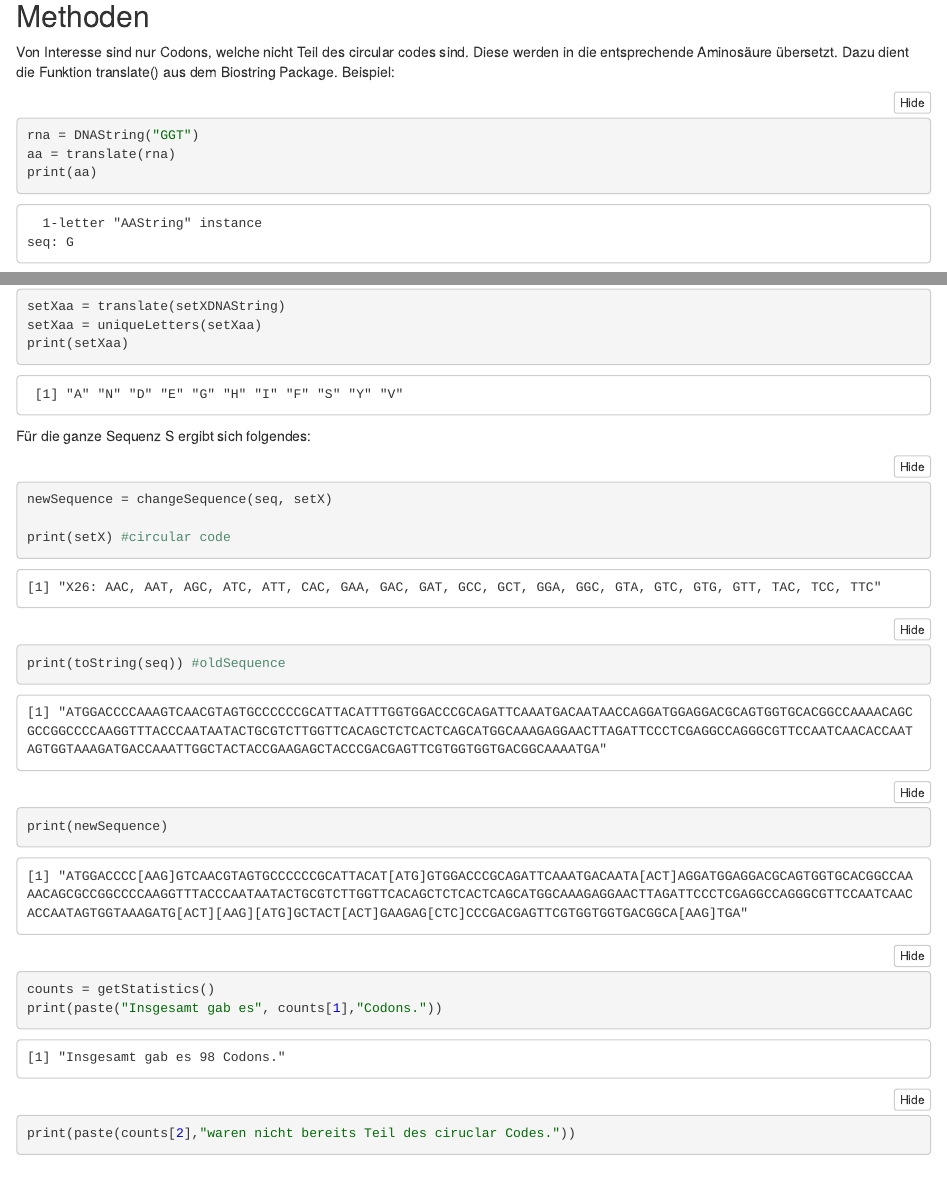
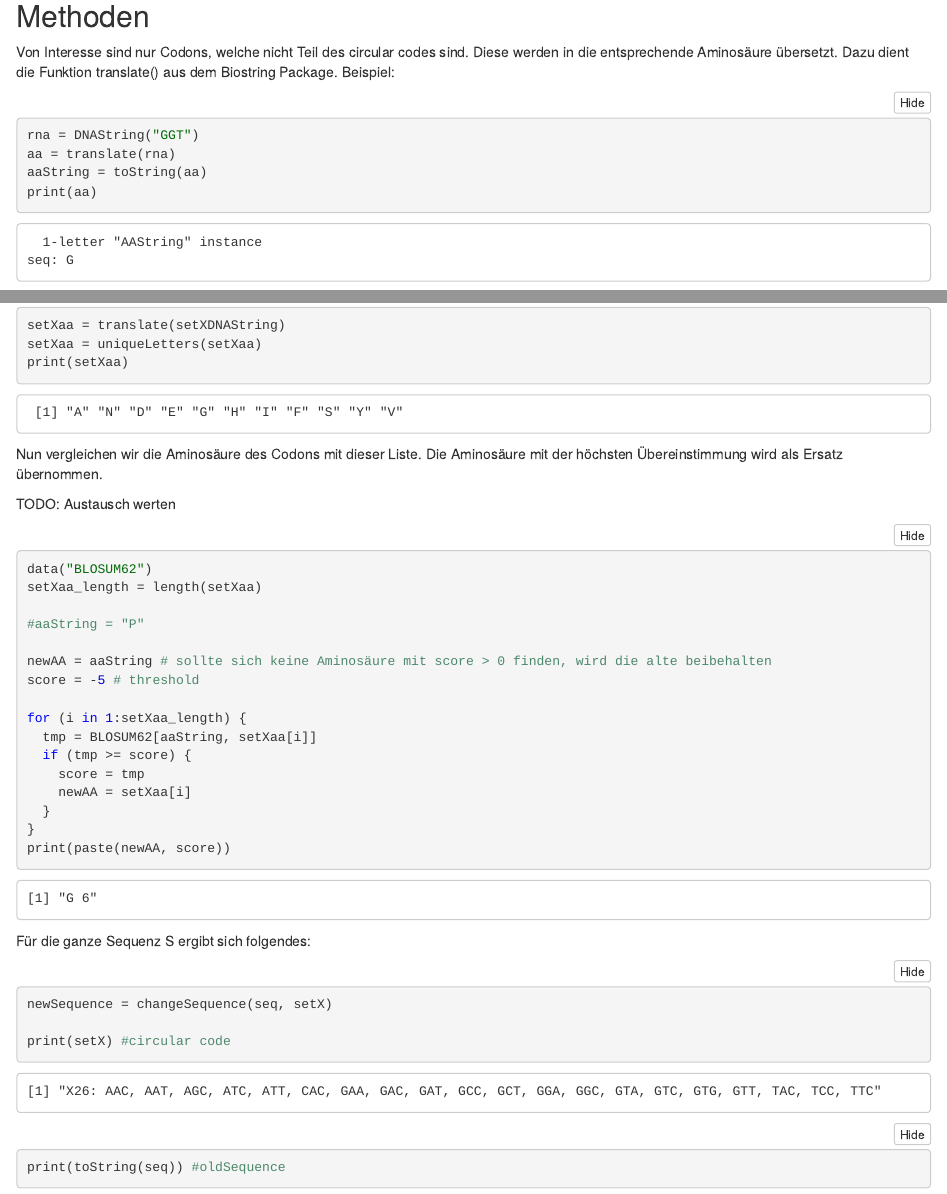
Before and after one commit to AlexSchulz98/CircularCodeMotifs, an R Markdown document (CircularCodeMotifs.Rmd): the page in a window 1100 px wide, from 820 px down, and a second part further down, joined at a grey line. The pictures show the output file CircularCodeMotifs.nb.html that the author committed with the source, opened offline.

Commit message:
BLOSUM matrix added, bug fixes

````diff
--- a/AminoDecoder.R
+++ b/AminoDecoder.R
@@ -72,12 +79,3 @@ getCodesForAA = function(aminoAcid){
 }
 
 #----
-seqSet = readDNAStringSet("cds/ena-sars.fasta")
-seq=seqSet[[11]]
-setX = codes.c3[[26]]
-setXString = unlist(setX)
-setXString = strsplit(setXString, ",")
-prefix = setXString[1]
-setXString = setdiff(setXString,prefix)
-setXString = toString(setXString)
-setXString = gsub(", ","",setXString)
@@ -87,3 +94,5 @@ aa=translate(seq)
 
 codonCount = 0
 notPartOfX = 0
+replacedCodons = 0
+replacedAAs = 0
@@ -94,3 +102,4 @@ getStatistics = function(){
 }
 
 
+replaceAminoAcid = function(aaString, setXaa, setXString){
@@ -98,2 +106,14 @@ replaceAminoAcid = function(codonString){
   data("BLOSUM62")
+  setXaa_length = length(setXaa)
 
+  newAA = aaString # sollte sich keine Aminosäure mit score > treshold finden, wird die alte beibehalten
+  score = -5 # threshold
+
+  for (i in 1:setXaa_length) {
+    tmp = BLOSUM62[aaString, setXaa[i]]
+    if (tmp >= score) {
+      score = tmp
+      newAA = setXaa[i]
+    }
+  }
+  if (newAA != aaString) { #wegen treshold notwendig
@@ -110,12 +131,12 @@ innerChange = function(codonString){
 
   if (!is.null(codesForThisAA)) { #Bei eines Stopp Codon, wird eine leere Liste zurückgegeben
 
-    for (j in codesForThisAA_size) {
+    for (j in 1:codesForThisAA_size) {
       testCodon = codesForThisAA[j]
 
       if (grepl(testCodon, setXString)) {
         testCodon = paste("[",testCodon,"]",sep = "")
-        replaced<<-replaced+1
+        replacedCodons<<-replacedCodons+1
        return(testCodon)
       }
     }
@@ -134,3 +163,6 @@ changeSequence = function (sequence, setX) {
+  setXaa = translate(setXDNAString)
+  setXaa = uniqueLetters(setXaa)
+
   codonCount<<-l
 
   tmpSequence="" #String for sequence after change
@@ -148,3 +182,11 @@ changeSequence = function (sequence, setX) {
+      tmp = codonString
+      codonString = innerChange(aminoAcid,setXString,codonString)
+
+      if (codonString == tmp) {
+        codonDNA = DNAString(codonString)
+        aaString = toString(translate(codonDNA))
+        codonString = replaceAminoAcid(aaString, setXaa, setXString)
+      }
 
     }
 
--- a/CircularCodeMotifs.Rmd
+++ b/CircularCodeMotifs.Rmd
@@ -39,6 +39,7 @@ Von Interesse sind nur Codons, welche nicht Teil des circular codes sind. Diese
 ```{r}
 rna = DNAString("GGT")
 aa = translate(rna)
+aaString = toString(aa)
 print(aa)
 ```
 
@@ -78,9 +79,29 @@ setXaa = uniqueLetters(setXaa)
 print(setXaa)
 ```
 
+Nun vergleichen wir die Aminosäure des Codons mit dieser Liste. Die Aminosäure mit der höchsten Übereinstimmung wird als Ersatz übernommen.
 
+TODO: Austausch werten
 
+```{r}
+data("BLOSUM62")
+setXaa_length = length(setXaa)
 
+#aaString = "P"
+
+newAA = aaString # sollte sich keine Aminosäure mit score > 0 finden, wird die alte beibehalten
+score = -5 # threshold
+
+for (i in 1:setXaa_length) {
+  tmp = BLOSUM62[aaString, setXaa[i]]
+  if (tmp >= score) {
+    score = tmp
+    newAA = setXaa[i]
+  }
+}
+print(paste(newAA, score))
+
+```
 
 Für die ganze Sequenz S ergibt sich folgendes:
 
--- a/output.txt
+++ b/output.txt
@@ -1 +1 @@
-ATGGACCCC[AAG]GTCAACGTAGTGCCCCCCGCATTACAT[ATG]GTGGACCCGCAGATTCAAATGACAATA[ACT]AGGATGGAGGACGCAGTGGTGCACGGCCAAAACAGCGCCGGCCCCAAGGTTTACCCAATAATACTGCGTCTTGGTTCACAGCTCTCACTCAGCATGGCAAAGAGGAACTTAGATTCCCTCGAGGCCAGGGCGTTCCAATCAACACCAATAGTGGTAAAGATG[ACT][AAG][ATG]GCTACT[ACT]GAAGAG[CTC]CCCGACGAGTTCGTGGTGGTGACGGCA[AAG]TGA
+[GTA]GAC[AGC][GAA]GTCAACGTAGTG[AGC][AGC][GCC][ATT][CAC][GTA]GTGGAC[AGC][GAA]ATT[GAA][GTA][AGC][ATT][AGC][CAC][GTA][GAA]GAC[GCC]GTGGTGCACGGC[GAA]AACAGCGCCGGC[AGC][GAA]GTTTAC[AGC][ATT][ATT][GTA][CAC][ATT][GGA][AGC][GAA][ATT][AGC][ATT]AGC[GTA][GCC][GAA][CAC]AAC[ATT]GATTCC[ATT][GAA]GCC[CAC][GCC]TTC[GAA][AGC][AGC][AGC][ATT]GTGGTA[GAA][GTA][AGC][GAA][GTA]GCT[AGC][AGC]GAA[GAA][ATT][AGC]GAC[GAA]TTCGTGGTGGTG[AGC][GCC][GAA][GTA]
````
Also changed, not shown: CircularCodeMotifs.nb.html, AminoDecoder.R (47 more changed lines), CircularCodeMotifs.Rmd (12 more changed lines).
